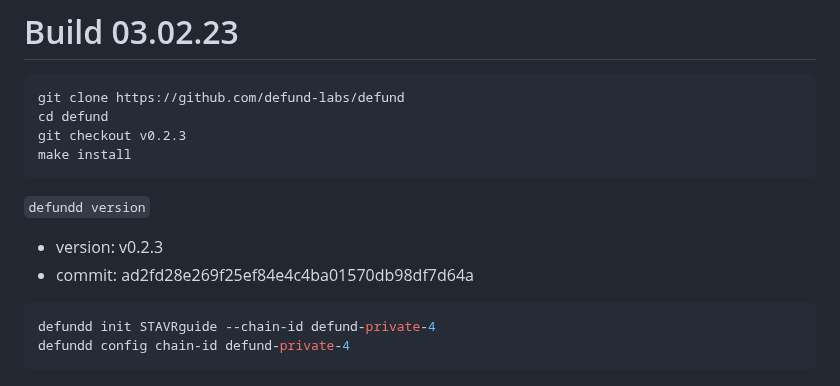
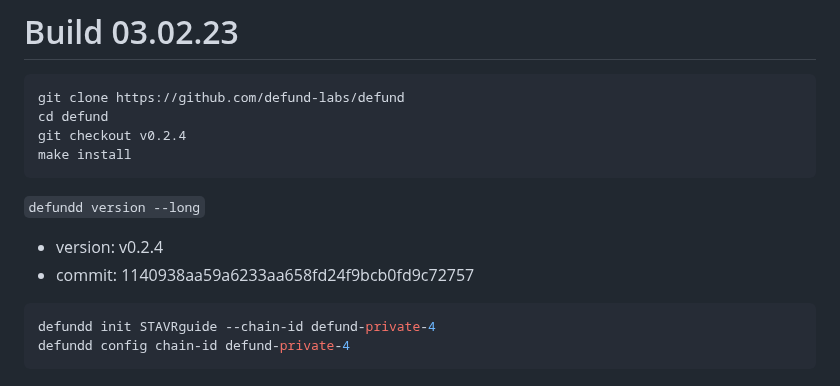
Before and after one commit to obajay/nodes-Guides, a Markdown page: DeFund/README.md, the part around the change. Rendered like a GitHub page.

Commit message:
DeFund tesnet guide (defund-private-4)

````diff
--- a/DeFund/README.md
+++ b/DeFund/README.md
@@ -48,12 +48,12 @@ go version
 ```python
 git clone https://github.com/defund-labs/defund
 cd defund
-git checkout v0.2.3
+git checkout v0.2.4
 make install
 ```
-`defundd version`
-- version: v0.2.3
-- commit: ad2fd28e269f25ef84e4c4ba01570db98df7d64a
+`defundd version --long`
+- version: v0.2.4
+- commit: 1140938aa59a6233aa658fd24f9bcb0fd9c72757
 
 ```python
 defundd init STAVRguide --chain-id defund-private-4
````
